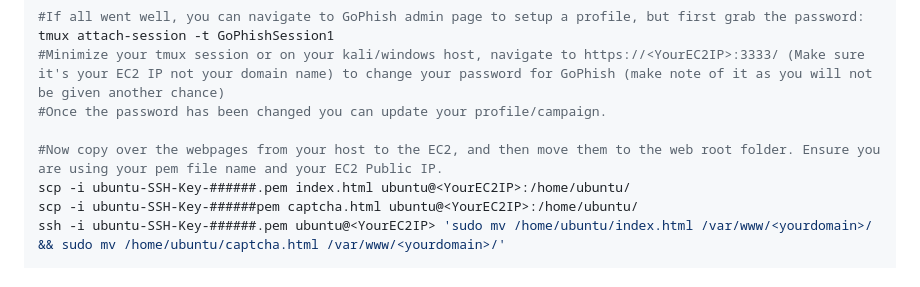
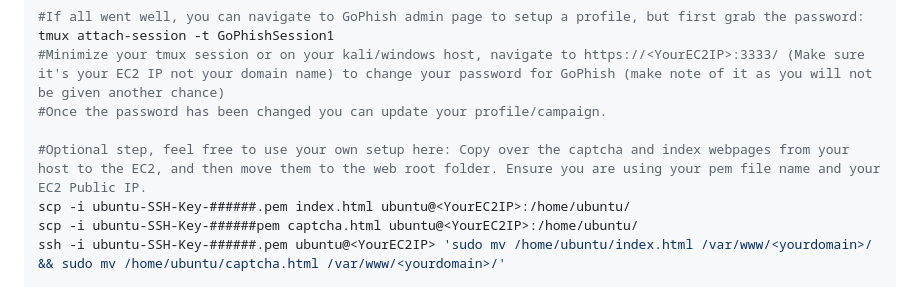
Before and after one commit to Cyber-Chronicles/ReadySetPhish, a Markdown page: README.md, the part around the change. GitHub-like rendering.

```diff
--- a/README.md
+++ b/README.md
@@ -67,7 +67,7 @@ tmux attach-session -t GoPhishSession1
 #Minimize your tmux session or on your kali/windows host, navigate to https://<YourEC2IP>:3333/ (Make sure it's your EC2 IP not your domain name) to change your password for GoPhish (make note of it as you will not be given another chance)
 #Once the password has been changed you can update your profile/campaign.
 
-#Now copy over the webpages from your host to the EC2, and then move them to the web root folder. Ensure you are using your pem file name and your EC2 Public IP.
+#Optional step, feel free to use your own setup here: Copy over the captcha and index webpages from your host to the EC2, and then move them to the web root folder. Ensure you are using your pem file name and your EC2 Public IP.
 scp -i ubuntu-SSH-Key-######.pem index.html ubuntu@<YourEC2IP>:/home/ubuntu/
 scp -i ubuntu-SSH-Key-######pem captcha.html ubuntu@<YourEC2IP>:/home/ubuntu/
 ssh -i ubuntu-SSH-Key-######.pem ubuntu@<YourEC2IP> 'sudo mv /home/ubuntu/index.html /var/www/<yourdomain>/ && sudo mv /home/ubuntu/captcha.html /var/www/<yourdomain>/'
```
